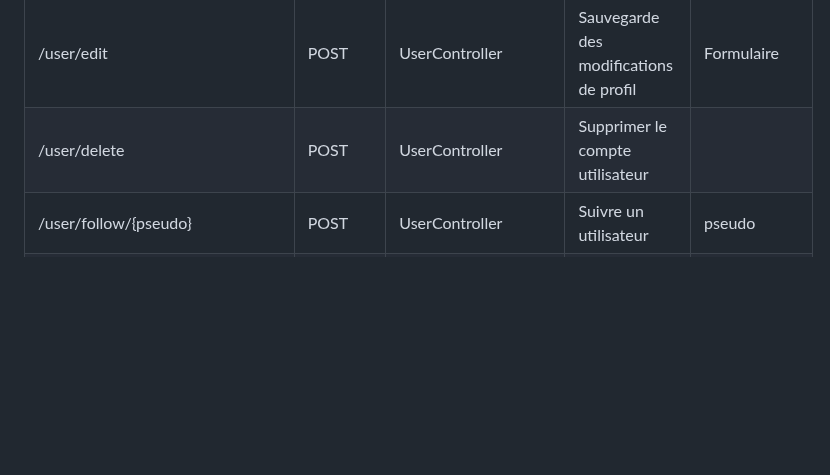
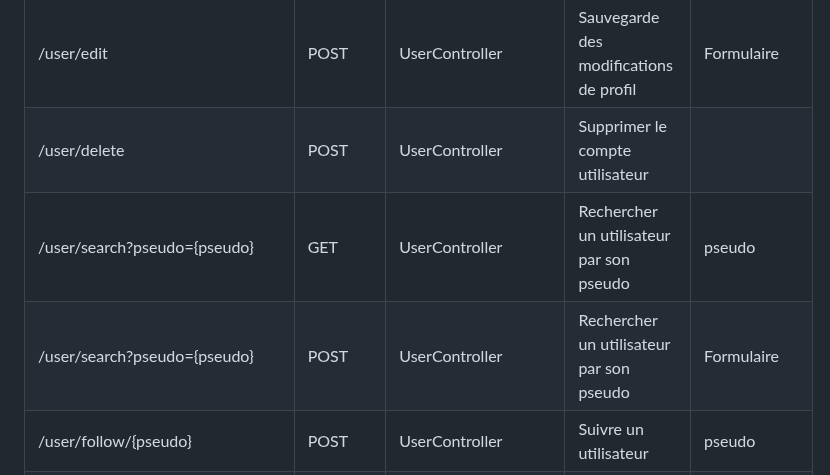
Before and after one commit to EstebanBiret/SoStudy, a Markdown page: README.md, the part around the change. Rendered like a GitHub page; blank space fills up the shorter version.

```diff
--- a/README.md
+++ b/README.md
@@ -31,6 +31,8 @@
 | /user/edit                    | GET     | UserController     | Formulaire d’édition de profil                          |                         |
 | /user/edit                    | POST    | UserController     | Sauvegarde des modifications de profil                  | Formulaire              |
 | /user/delete                  | POST    | UserController     | Supprimer le compte utilisateur                         |                         |
+| /user/search?pseudo={pseudo}  | GET    | UserController     | Rechercher un utilisateur par son pseudo    |                  pseudo       |
+| /user/search?pseudo={pseudo}  | POST    | UserController     | Rechercher un utilisateur par son pseudo    |               Formulaire          |
 | /user/follow/{pseudo}        | POST    | UserController     | Suivre un utilisateur                                   | pseudo                  |
 | /user/unfollow/{pseudo}      | POST    | UserController     | Ne plus suivre un utilisateur                           | pseudo                  |
 | /channels                     | GET     | ChannelController  | Liste des conversations                                 |                         |
```
